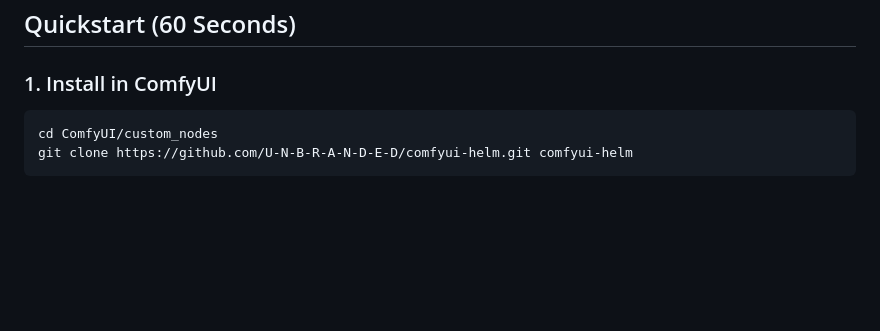
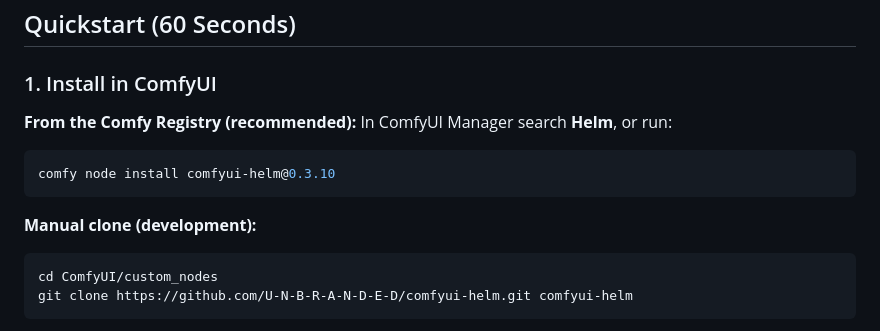
Before and after one commit to U-N-B-R-A-N-D-E-D/comfyui-helm, a Markdown page: README.md, the part around one of its changes. GitHub-like rendering; blank space fills up the shorter version.

Commit message:
docs: add Comfy Registry install and badge

````diff
--- a/README.md
+++ b/README.md
@@ -66,6 +67,14 @@ Higgsfield put cinematic look and set controls behind a closed cloud studio. **H
 ## Quickstart (60 Seconds)
 
 ### 1. Install in ComfyUI
+
+**From the Comfy Registry (recommended):** In ComfyUI Manager search **Helm**, or run:
+
+```bash
+comfy node install comfyui-helm@0.3.10
+```
+
+**Manual clone (development):**
 
 ```bash
 cd ComfyUI/custom_nodes
````
Also changed, not shown: other parts of README.md (+2 -1 lines).
